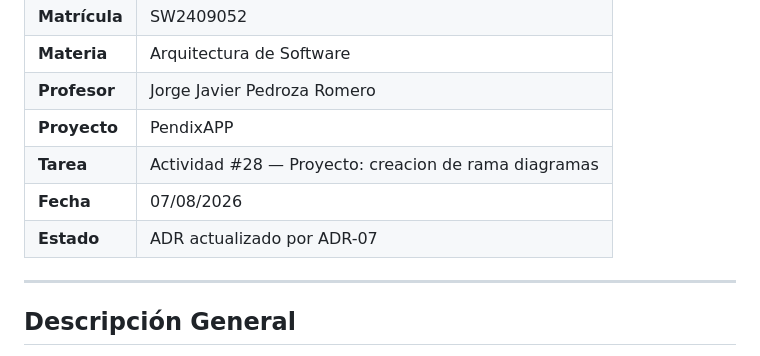
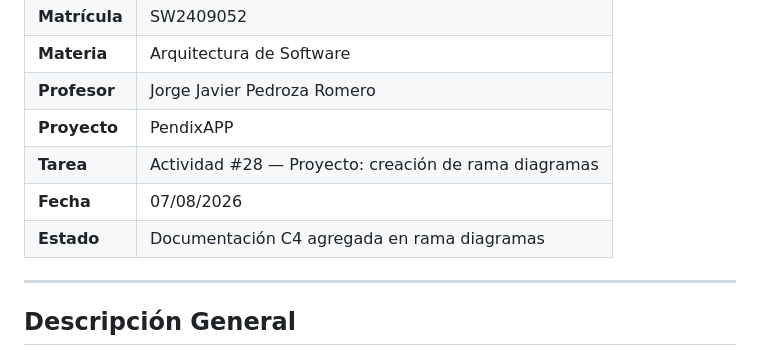
Before and after one commit to Angel-Lugo97/Proyecto_ArqSoft, a Markdown page: README.md, the part around one of its changes. Rendered like a GitHub page.

Commit message:
fix: continua el arreglo del README

```diff
--- a/README.md
+++ b/README.md
@@ -20,10 +19,9 @@ Se agregan estos diagramas porque permiten comprender mejor quién usa el sistem
 | **Materia** | Arquitectura de Software |
 | **Profesor** | Jorge Javier Pedroza Romero |
 | **Proyecto** | PendixAPP |
-| **Tarea** | Actividad #28 — Proyecto: creacion de rama diagramas |
+| **Tarea** | Actividad #28 — Proyecto: creación de rama diagramas |
 | **Fecha** | 07/08/2026 |
-| **Estado** | ADR actualizado por ADR-07 |
-
+| **Estado** | Documentación C4 agregada en rama diagramas |
 ---
 
 ## Descripción General
```
Also changed, not shown: other parts of README.md (+1 -2 lines).
